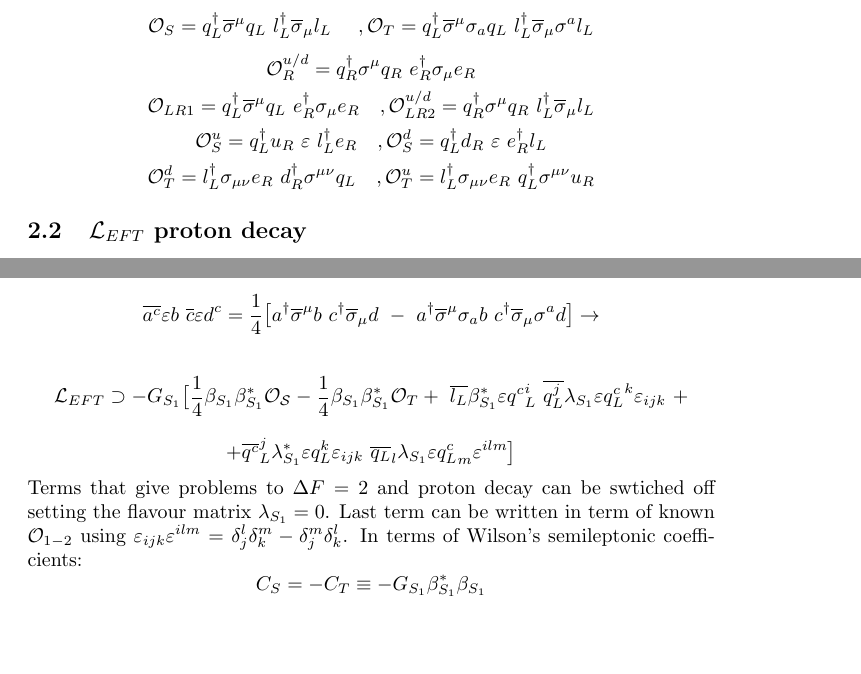
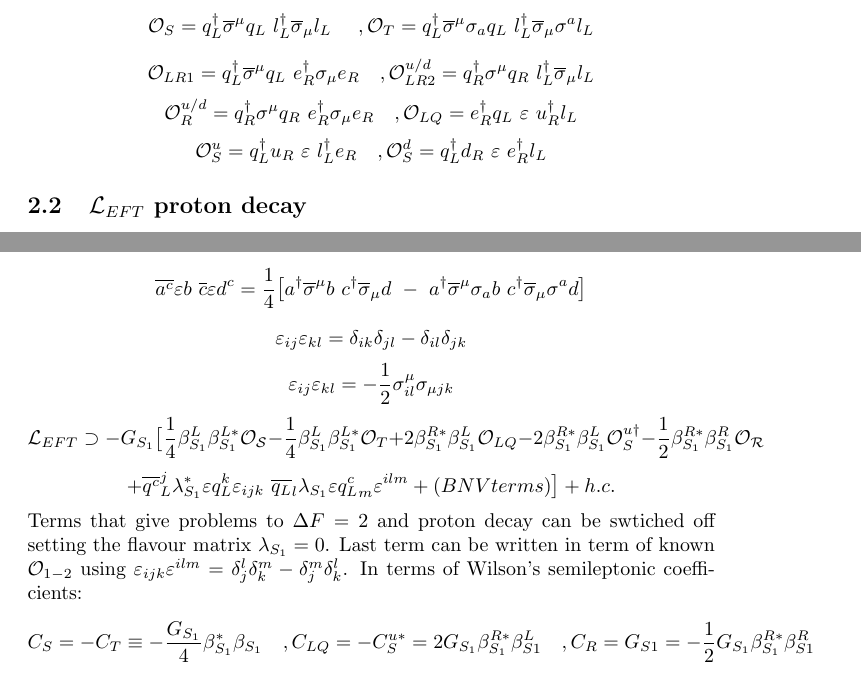
Before and after one commit to fstrozzi1/rep_fs548830, a LaTeX document (conti.tex): two parts of pages 1 and 4 of 9, joined at a grey line, cut so that both start at the same text, the shorter picture padded with empty space. Compiled offline with pdfLaTeX.

Commit message:
Fierzed operators due to the additional term of S1 current

```diff
--- a/conti.tex
+++ b/conti.tex
@@ -15,18 +15,18 @@ Set of relevant 2q2l operators hopefully complete:
 \[ % LH operators
 \mathcal{O}_S= q_L^\dagger \overline{\sigma}^\mu q_L \ l_L^\dagger \overline{\sigma}_\mu l_L \  \quad,\mathcal{O}_T=q_L^\dagger \overline{\sigma}^\mu  \sigma_a q_L \ l_L^\dagger \overline{\sigma}_\mu \sigma^a l_L
 \]
-\[ % Non SM operators
-\mathcal{O}^{u/d}_R = q_R^\dagger \sigma^\mu q_R \ e_R^\dagger \sigma_\mu e_R
-\]
 \[ % LR operators
 \mathcal{O}_{LR1}= q_L^\dagger \overline{\sigma}^\mu q_L \ e_R^\dagger \sigma_\mu e_R \quad, \mathcal{O}_{LR2}^{u/d}= q_R^\dagger \sigma^\mu q_R \ l_L^\dagger \overline{\sigma}_\mu l_L
+\]
+\[ % Non SM operators
+\mathcal{O}^{u/d}_R = q_R^\dagger \sigma^\mu q_R \ e_R^\dagger \sigma_\mu e_R \quad, \mathcal{O}_{LQ} = e_R^\dagger q_L \ \varepsilon \ u_R^\dagger l_L
 \]
 \[
 \mathcal{O}^u_S = q_L^\dagger u_R \ \varepsilon \ l_L^\dagger e_R \quad, \mathcal{O}^d_{S}= q_L^\dagger d_R \ \varepsilon \ e_R^\dagger l_L
 \]
-\[
-\mathcal{O}_T^d = l_L^\dagger \sigma_{\mu \nu} e_R  \ d_R^\dagger \sigma^{\mu \nu} q_L \quad, \mathcal{O}_T^u = l_L^\dagger \sigma_{\mu \nu} e_R  \ q_L^\dagger \sigma^{\mu \nu} u_R
-\]
+%\[
+%\mathcal{O}_T^d = l_L^\dagger \sigma_{\mu \nu} e_R  \ d_R^\dagger \sigma^{\mu \nu} q_L \quad, \mathcal{O}_T^u = l_L^\dagger \sigma_{\mu \nu} e_R  \ q_L^\dagger \sigma^{\mu \nu} u_R
+%\]
 \subsection{$\mathcal{L}_{EFT}$ proton decay}
 I wouldn't concern too much about proton decay because it would be anyway flavour suppressed but the relevant operators are : $ d_R^\dagger u_R^c \ u_R^\dagger e_R^c \quad  d_R^\dagger u_R^c \ q_L^\dagger l_L^c $ $ d_R^\dagger d_R^c \ d_R^\dagger e_R $
 \subsection{$\mathcal{L}_{EFT} \ \Delta F = 2$ }
@@ -177,19 +177,24 @@ e^\dagger_{R } \beta^{R*}_{S_1} u^c_{R i} \ u^{\dagger c}_{R i} \beta^R_{S_1}  e
 
 Then, (see appendix)
 \[
-\overline{a^c} \varepsilon b \  \overline{c} \varepsilon d^c =\frac{1}{4}\big[ a^\dagger \overline{\sigma}^ \mu b \ c^\dagger \overline{\sigma}_\mu d \ - \ a^\dagger \overline{\sigma}^\mu  \sigma_a b \ c^\dagger \overline{\sigma}_\mu  \sigma^a d \big] \rightarrow
-\]
-
-\[
-\mathcal{L}_{EFT} \supset -G_{S_1} \big[ \frac{1}{4} \beta_{S_1} \beta_{S_1}^* \mathcal{O_S} - \frac{1}{4} \beta_{S_1} \beta_{S_1}^* \mathcal{O}_T + \  \overline{l_L} \beta^*_{S_1} \varepsilon {q^c}^i_{L} \ \overline{q^j_L} \lambda_{S_1} \varepsilon {q^{c}_L}^k \varepsilon_{ijk} \ +
+\overline{a^c} \varepsilon b \  \overline{c} \varepsilon d^c =\frac{1}{4}\big[ a^\dagger \overline{\sigma}^ \mu b \ c^\dagger \overline{\sigma}_\mu d \ - \ a^\dagger \overline{\sigma}^\mu  \sigma_a b \ c^\dagger \overline{\sigma}_\mu  \sigma^a d \big]
 \]
 \[
-+ \overline{q^c}_L^j \lambda_{S_1}^* \varepsilon q^k_L \varepsilon_{ijk} \ \overline{q_L}_l \lambda_{S_1} \varepsilon {q^c_L}_m \varepsilon^{ilm} \big]
+\varepsilon_{ij} \varepsilon_{kl}= \delta_{ik} \delta_{jl} - \delta_{il} \delta_{jk}
+\]
+\[
+\varepsilon_{ij} \varepsilon_{kl}= - \frac{1}{2} \sigma^\mu_{il} \sigma_{\mu jk}
+\]
+\[
+\mathcal{L}_{EFT} \supset -G_{S_1} \big[ \frac{1}{4} \beta^L_{S_1} \beta_{S_1}^{L*} \mathcal{O_S} - \frac{1}{4} \beta^L_{S_1} \beta_{S_1}^{L*} \mathcal{O}_T +  2\beta^{R*}_{S_1} \beta^L_{S_1} \mathcal{O}_{LQ} - 2\beta^{R*}_{S_1} \beta^L_{S_1} \mathcal{O}_{S}^{u \dagger}   - \frac{1}{2} \beta^{R*}_{S_1} \beta^R_{S_1} \mathcal{O_R}
+\]
+\[
++ \overline{q^c}_L^j \lambda_{S_1}^* \varepsilon q^k_L \varepsilon_{ijk} \ \overline{q_L}_l \lambda_{S_1} \varepsilon {q^c_L}_m \varepsilon^{ilm} + (BNV terms) \big] +h.c.
 \]
 Terms that give problems to $\Delta F=2$ and proton decay can be swtiched off setting the flavour matrix $\lambda_{S_1}=0$. Last term can be written in term of known $\mathcal{O}_{1-2}$ using $\varepsilon_{ijk} \varepsilon^{ilm} = \delta_j^l \delta_k^m -\delta_j^m \delta_k^l $.
 In terms of Wilson's semileptonic coefficients:
 \[
-C_S = - C_T \equiv - G_{S_1} \beta^*_{S_1} \beta_{S_1}
+C_S = - C_T \equiv - \frac{G_{S_1}}{4}\beta^*_{S_1} \beta_{S_1} \quad, C_{LQ}=-C_S^{u*}= 2G_{S_1} \beta^{R*}_{S_1} \beta^L_{S1} \quad, C_R = G_{S1} = - \frac{1}{2} G_{S_1} \beta_{S_1}^{R*} \beta^R_{S1}
 \]
 \subsection{$S_3 \sim (3^*, 3)_{1/3}$}
 \[
```
Also changed, not shown: conti.pdf.
